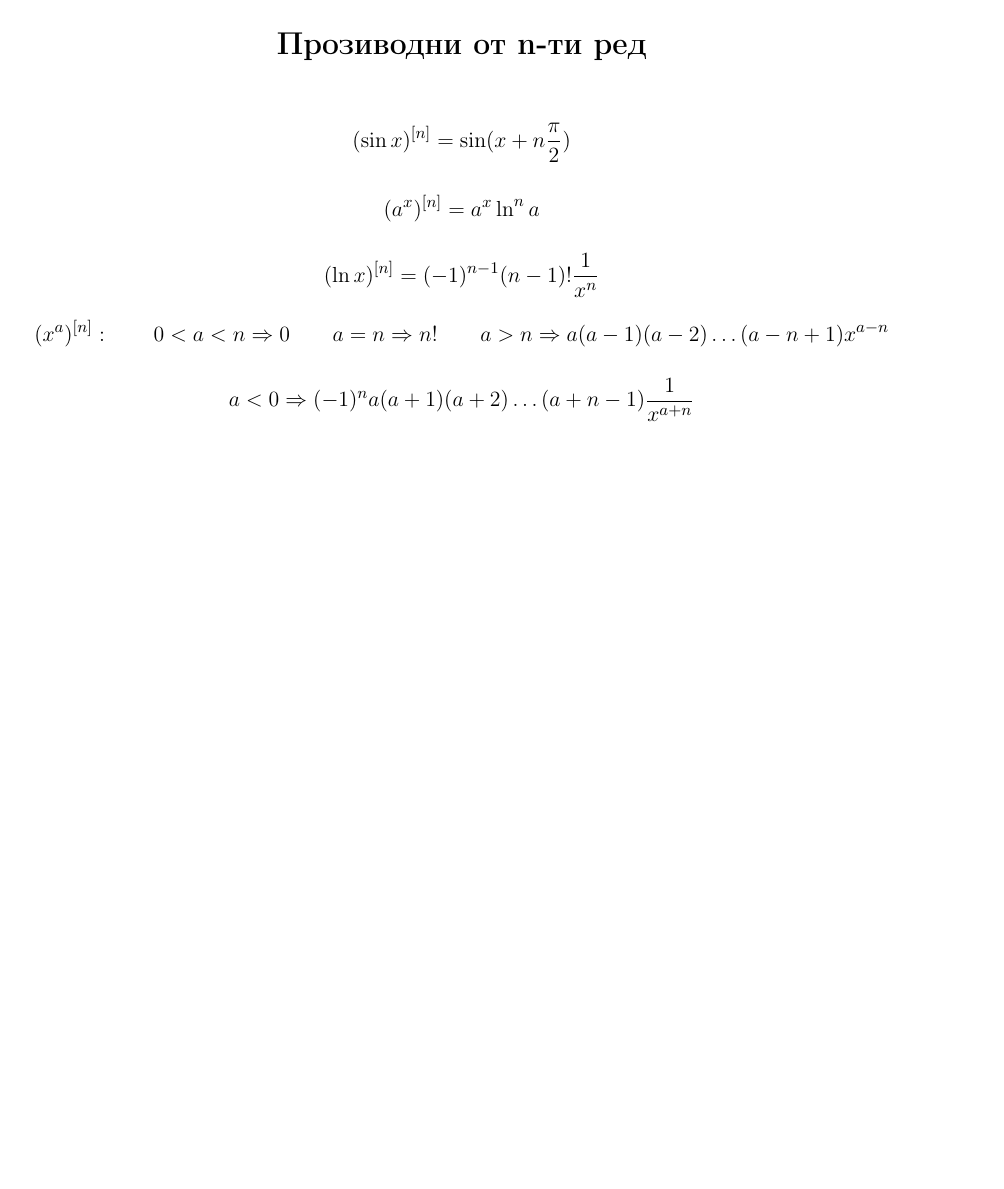
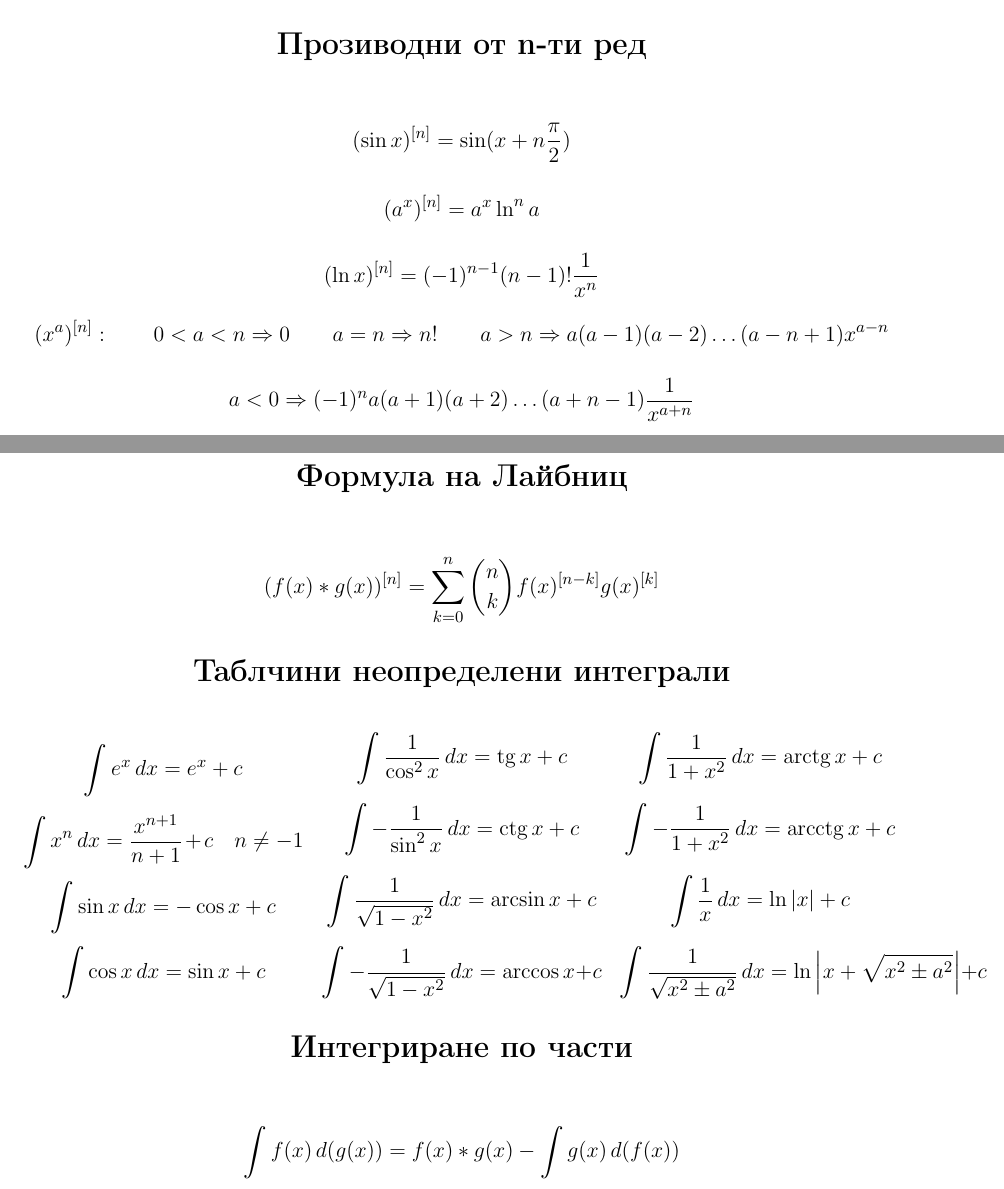
Before and after one commit to KristalinZH/DIS-CheatSheets, a LaTeX document (main.tex): part of the page before the commit and two parts of pages 1 and 2 of 2 after it, the two joined at a grey line, cut so that both start at the same text, the shorter picture padded with empty space. Compiled offline with pdfLaTeX.

Commit message:
Add integrals and Leibniz formula

```diff
--- a/main.tex
+++ b/main.tex
@@ -64,4 +64,30 @@
 \smt\centering{\[a<0 \Rightarrow (-1)^na(a+1)(a+2)\dots(a+n-1)\frac{1}{x^{a+n}}\]}
 \end{center}
 
+\section*{\lgt\centering{Формула на Лайбниц}}
+\begin{center}
+\smt\centering{\[(f(x)*g(x))^{[n]} = \sum_{k=0}^{n} \binom{n}{k}f(x)^{[n-k]}g(x)^{[k]}\]}
+\end{center}
+
+\section*{\lgt\centering{Таблчини неопределени интеграли}}
+\begin{multicols}{3}
+\smt{\[\int e^x \, dx = e^x + c\]}
+\smt{\[\int x^n \, dx = \frac{x^{n+1}}{n+1} + c \quad n\neq-1\]}
+\smt{\[\int \sin x \, dx = -\cos x + c\]}
+\smt{\[\int \cos x \, dx = \sin x + c\]}
+\smt{\[\int \frac{1}{\cos^2 x} \, dx = \tg x + c\]}
+\smt{\[\int -\frac{1}{\sin^2 x} \, dx = \ctg x + c\]}
+\smt{\[\int \frac{1}{\sqrt{1-x^2}} \, dx = \arcsin x + c\]}
+\smt{\[\int -\frac{1}{\sqrt{1-x^2}} \, dx = \arccos x + c\]}
+\smt{\[\int \frac{1}{1+x^2} \, dx = \arctg x + c\]}
+\smt{\[\int -\frac{1}{1+x^2} \, dx = \arcctg x + c\]}
+\smt{\[\int \frac{1}{x} \, dx = \ln\left|x\right| + c\]}
+\smt{\[\int \frac{1}{\sqrt{x^2 \pm a^2}} \, dx = \ln\left|x+\sqrt{x^2 \pm a^2}\right| + c\]}
+\end{multicols}
+
+\section*{\lgt\centering{Интегриране по части}}
+\begin{center}
+\smt\centering{\[\int f(x) \, d(g(x)) = f(x)*g(x) -\int g(x) \, d(f(x))\]}
+\end{center}
+
 \end{document}
```
Also changed, not shown: main.pdf.
